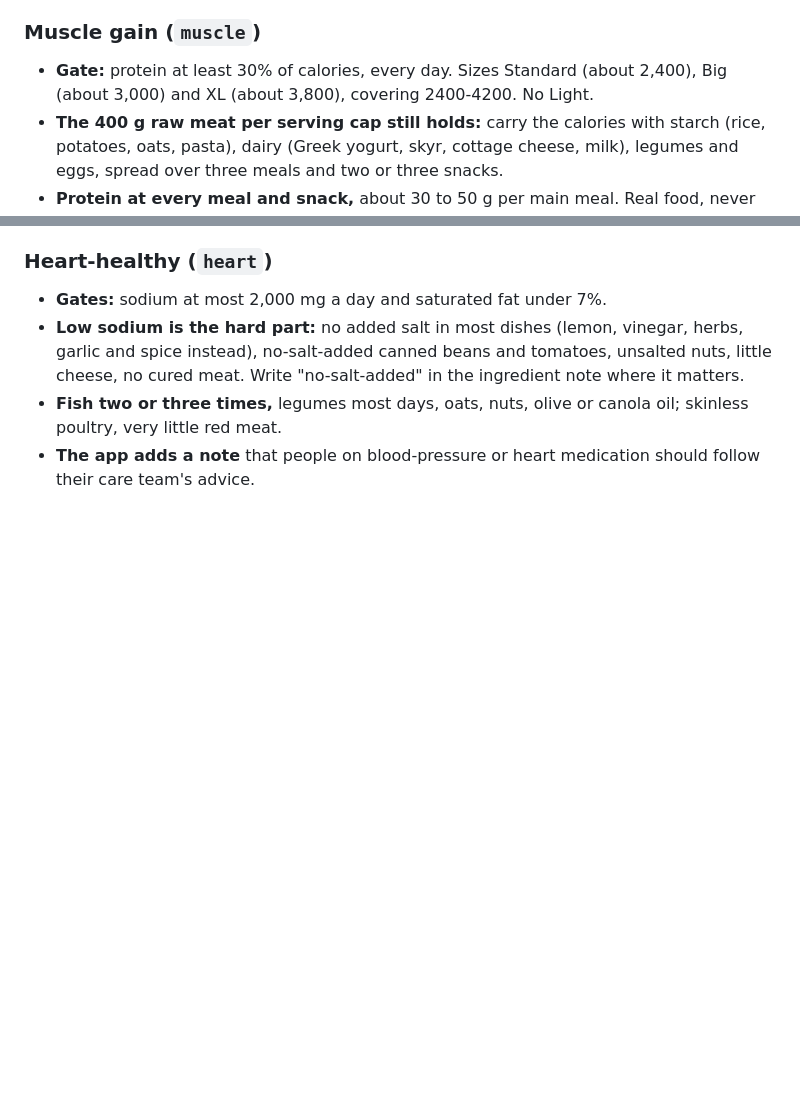
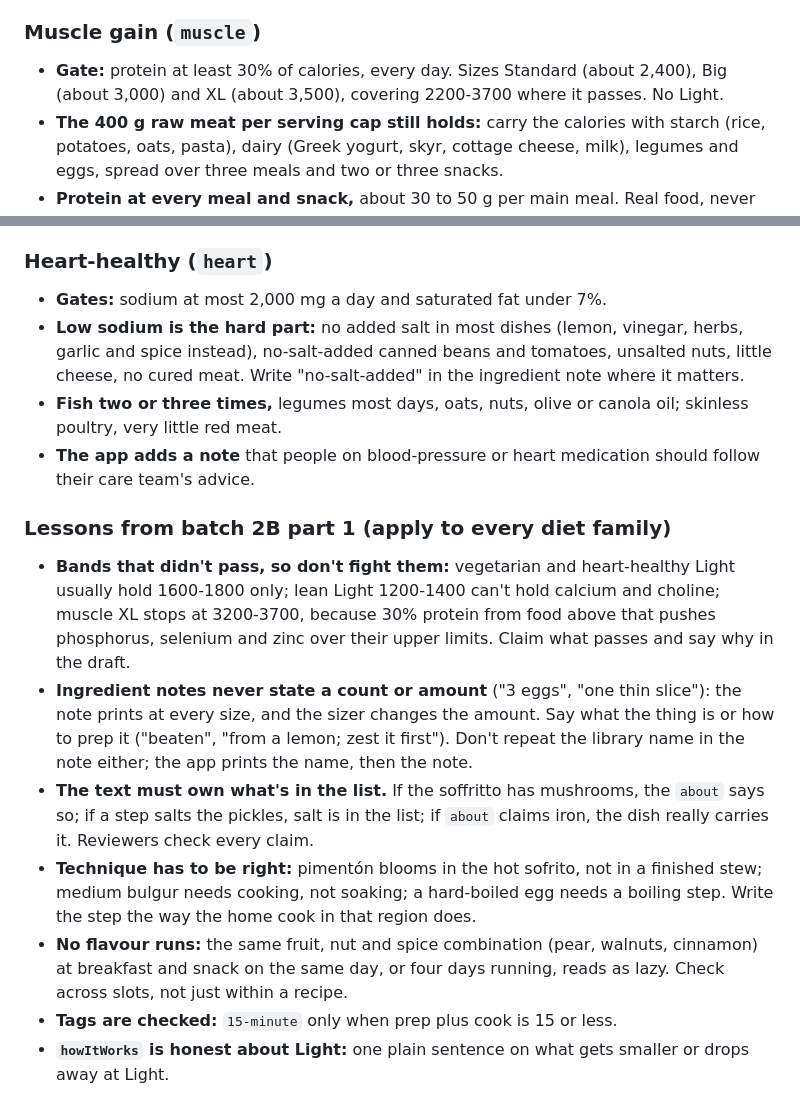
Before and after one commit to Firasmaraby/80-Meal-Planner, a Markdown page: content/GUIDE.md, 2 parts joined by grey strips. Rendered like a GitHub page; blank space fills up the shorter version.

Commit message:
GUIDE: lessons from batch 2B part 1
Co-Authored-By: Claude Opus 5.5 <noreply@anthropic.com>
Claude-Session: https://claude.ai/code/session_01MTjfgC7bXJ5Zk8VKro3ypd

```diff
--- a/content/GUIDE.md
+++ b/content/GUIDE.md
@@ -374,7 +374,7 @@ happens to fit the diet, never like a list of things you can't have.
 
 ### Muscle gain (`muscle`)
 - **Gate:** protein at least 30% of calories, every day. Sizes Standard (about 2,400), Big (about 3,000) and XL (about
-  3,800), covering 2400-4200. No Light.
+  3,500), covering 2200-3700 where it passes. No Light.
 - **The 400 g raw meat per serving cap still holds:** carry the calories with starch (rice, potatoes, oats, pasta),
   dairy (Greek yogurt, skyr, cottage cheese, milk), legumes and eggs, spread over three meals and two or three snacks.
 - **Protein at every meal and snack,** about 30 to 50 g per main meal. Real food, never powders.
@@ -393,3 +393,19 @@ happens to fit the diet, never like a list of things you can't have.
   ingredient note where it matters.
 - **Fish two or three times,** legumes most days, oats, nuts, olive or canola oil; skinless poultry, very little red meat.
 - **The app adds a note** that people on blood-pressure or heart medication should follow their care team's advice.
+
+### Lessons from batch 2B part 1 (apply to every diet family)
+- **Bands that didn't pass, so don't fight them:** vegetarian and heart-healthy Light usually hold 1600-1800 only;
+  lean Light 1200-1400 can't hold calcium and choline; muscle XL stops at 3200-3700, because 30% protein from food
+  above that pushes phosphorus, selenium and zinc over their upper limits. Claim what passes and say why in the draft.
+- **Ingredient notes never state a count or amount** ("3 eggs", "one thin slice"): the note prints at every size, and
+  the sizer changes the amount. Say what the thing is or how to prep it ("beaten", "from a lemon; zest it first").
+  Don't repeat the library name in the note either; the app prints the name, then the note.
+- **The text must own what's in the list.** If the soffritto has mushrooms, the `about` says so; if a step salts the
+  pickles, salt is in the list; if `about` claims iron, the dish really carries it. Reviewers check every claim.
+- **Technique has to be right:** pimentón blooms in the hot sofrito, not in a finished stew; medium bulgur needs
+  cooking, not soaking; a hard-boiled egg needs a boiling step. Write the step the way the home cook in that region does.
+- **No flavour runs:** the same fruit, nut and spice combination (pear, walnuts, cinnamon) at breakfast and snack on
+  the same day, or four days running, reads as lazy. Check across slots, not just within a recipe.
+- **Tags are checked:** `15-minute` only when prep plus cook is 15 or less.
+- **`howItWorks` is honest about Light:** one plain sentence on what gets smaller or drops away at Light.
```
